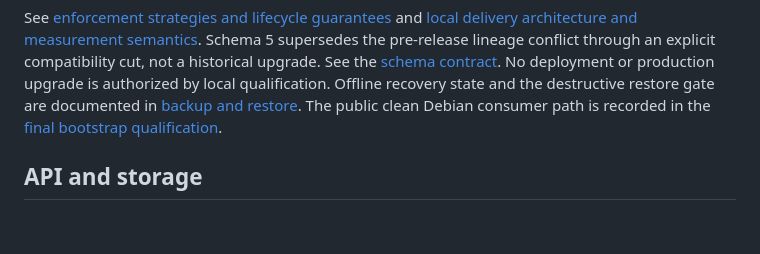
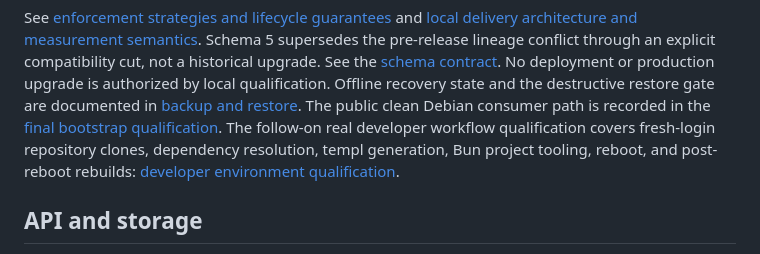
Before and after one commit to eugen252009/tparun, a Markdown page: README.md, the part around the change. GitHub-like rendering; blank space fills up the shorter version.

Commit message:
Document real developer workflow qualification

```diff
--- a/README.md
+++ b/README.md
@@ -210,6 +210,9 @@ No deployment or production upgrade is authorized by local qualification. Offlin
 recovery state and the destructive restore gate are documented in
 [backup and restore](docs/backup-restore.md). The public clean Debian consumer
 path is recorded in the [final bootstrap qualification](docs/debian-bootstrap-qualification.md).
+The follow-on real developer workflow qualification covers fresh-login repository
+clones, dependency resolution, templ generation, Bun project tooling, reboot, and
+post-reboot rebuilds: [developer environment qualification](docs/developer-environment-qualification.md).
 
 ## API and storage
 
```
Also changed, not shown: docs/developer-environment-qualification.md (added, +139 -0 lines).
